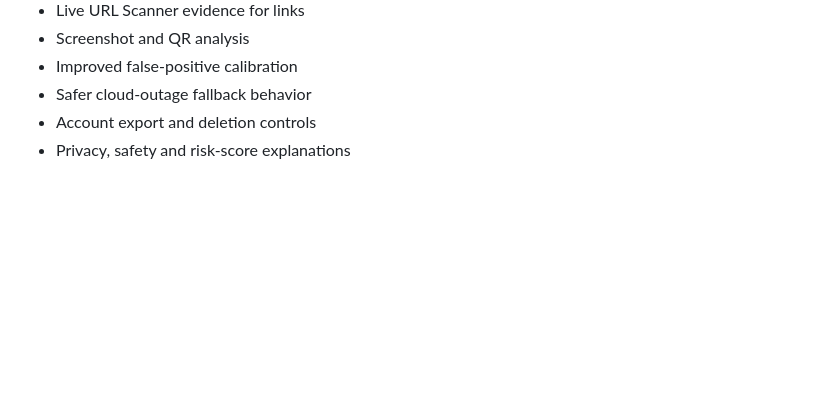
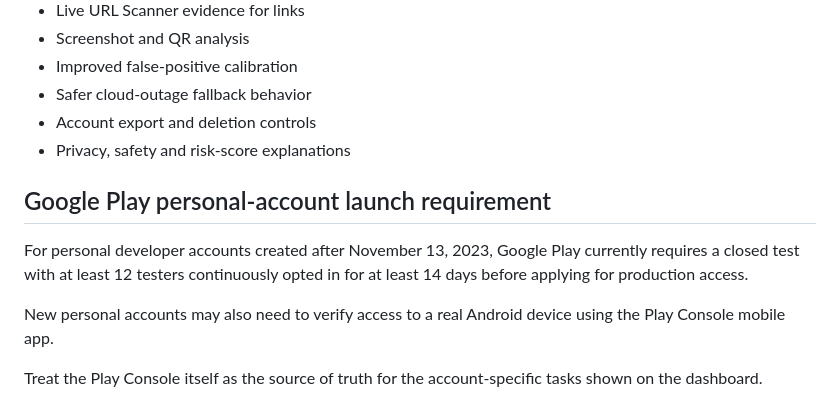
Before and after one commit to probuilderoffical/phelecheck, a Markdown page: PLAY_STORE_RELEASE.md, the part around the change. Rendered like a GitHub page; blank space fills up the shorter version.

Commit message:
docs: add current Google Play testing requirements

```diff
--- a/PLAY_STORE_RELEASE.md
+++ b/PLAY_STORE_RELEASE.md
@@ -67,3 +67,12 @@ PheleCheck 1.2
 - Safer cloud-outage fallback behavior
 - Account export and deletion controls
 - Privacy, safety and risk-score explanations
+
+
+## Google Play personal-account launch requirement
+
+For personal developer accounts created after November 13, 2023, Google Play currently requires a closed test with at least 12 testers continuously opted in for at least 14 days before applying for production access.
+
+New personal accounts may also need to verify access to a real Android device using the Play Console mobile app.
+
+Treat the Play Console itself as the source of truth for the account-specific tasks shown on the dashboard.
```
